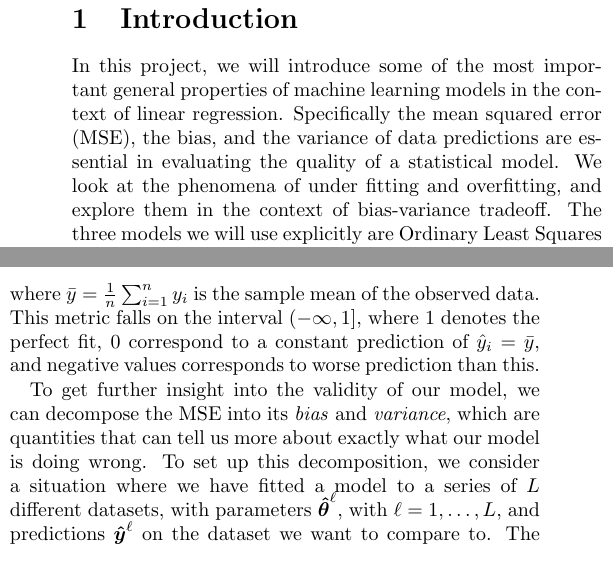
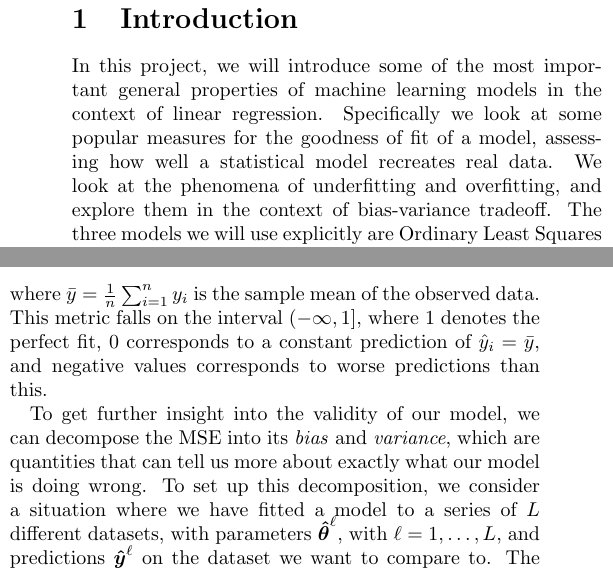
Before and after one commit to hkve/FYS-STK4155, a LaTeX paper (Project1/tex/main.tex): two parts of the columns of page 1 of 17, joined at a grey line, cut so that both start at the same text. Compiled offline with pdfLaTeX.

```diff
--- a/Project1/tex/main.tex
+++ b/Project1/tex/main.tex
@@ -83,7 +83,7 @@
 % \tableofcontents
 
 \section{Introduction}
-    In this project, we will introduce some of the most important general properties of machine learning models in the context of linear regression. Specifically the mean squared error (MSE), the bias, and the variance of data predictions are essential in evaluating the quality of a statistical model. We look at the phenomena of under fitting and overfitting, and explore them in the context of bias-variance tradeoff. The three models we will use explicitly are Ordinary Least Squares (OLS), Ridge regression and Least-Absolute-Shrinkage-and-Selection-Operation (Lasso) regression. These will first be tested on the 2D Franke function, and later on real geographical terrain data.
+    In this project, we will introduce some of the most important general properties of machine learning models in the context of linear regression. Specifically we look at some popular measures for the goodness of fit of a model, assessing how well a statistical model recreates real data. We look at the phenomena of underfitting and overfitting, and explore them in the context of bias-variance tradeoff. The three models we will use explicitly are Ordinary Least Squares (OLS), Ridge regression and Least-Absolute-Shrinkage-and-Selection-Operation (Lasso) regression. These will first be tested on the 2D Franke function, and later on real geographical terrain data.
 
     The aforementioned models will be explored using resampling techniques, which will be employed to extract the relevant statistical quantities in an accurate way. We will use the standard methods of Bootstrapping and $k$-fold cross-validation and compare the results we get between them across the three linear models.
 
@@ -117,7 +117,7 @@
             \Rsquared(\vec{\hat{y}}) = 1 - \frac{\sum_{i=1}^n (y_i-\hat{y}_i)^2}{\sum_{i=1}^n (y_i-\bar{y})^2} = 1 - \frac{(\vec{y}-\vec{\hat{y}})^2}{(\vec{y}-\bar{y})^2},
             \label{theo:eq:r2}
         \end{align}
-        where $\bar{y} = \frac{1}{n}\sum_{i=1}^n y_i$ is the sample mean of the observed data. This metric falls on the interval $(-\infty, 1]$, where 1 denotes the perfect fit, 0 correspond to a constant prediction of $\hat{y}_i = \bar{y}$, and negative values corresponds to worse prediction than this.
+        where $\bar{y} = \frac{1}{n}\sum_{i=1}^n y_i$ is the sample mean of the observed data. This metric falls on the interval $(-\infty, 1]$, where 1 denotes the perfect fit, 0 corresponds to a constant prediction of $\hat{y}_i = \bar{y}$, and negative values corresponds to worse predictions than this.
 
 
         To get further insight into the validity of our model, we can decompose the MSE into its \textit{bias} and \textit{variance}, which are quantities that can tell us more about exactly what our model is doing wrong. To set up this decomposition, we consider a situation where we have fitted a model to a series of $L$ different datasets, with parameters $\vec{\hat{\theta}}^\ell$, with $\ell=1,\ldots,L$, and predictions $\vec{\hat{y}}^\ell$ on the dataset we want to compare to. The sample mean squared error at each observed point can then be decomposed into
```
Also changed, not shown: Project1/tex/main.tex (8 more changed lines).
